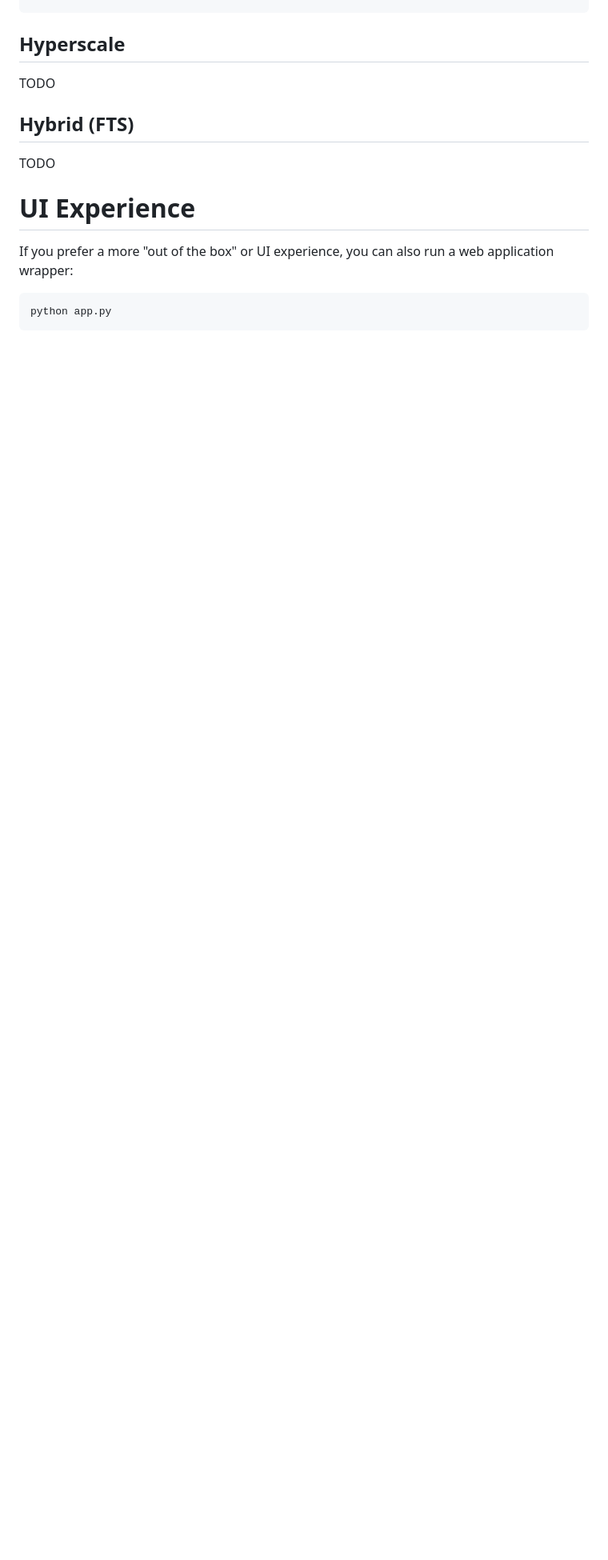
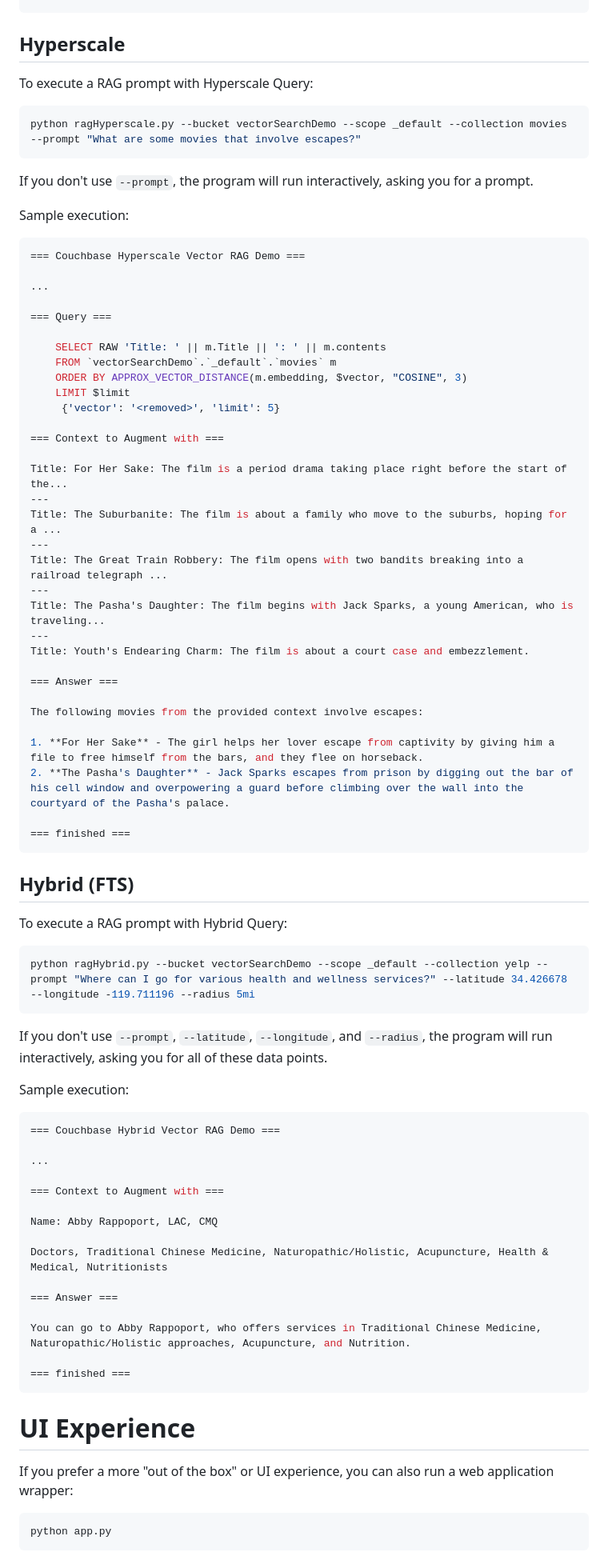
Before and after one commit to agonyou/vectorSearchDemo, a Markdown page: README.md, the part around the change printed below. Shown: that part at 80% size. Drawn GitHub-style; blank space fills up the shorter version.

````diff
--- a/README.md
+++ b/README.md
@@ -258,11 +276,80 @@ Wayne most discusses ETF Venture Funds and the National Venture Capital Associat
 
 ## Hyperscale
 
-TODO
+To execute a RAG prompt with Hyperscale Query:
+
+```bash
+python ragHyperscale.py --bucket vectorSearchDemo --scope _default --collection movies --prompt "What are some movies that involve escapes?"
+```
+
+If you don't use `--prompt`, the program will run interactively, asking you for a prompt.
+
+Sample execution:
+
+```bash
+=== Couchbase Hyperscale Vector RAG Demo ===
+
+...
+
+=== Query ===
+
+    SELECT RAW 'Title: ' || m.Title || ': ' || m.contents
+    FROM `vectorSearchDemo`.`_default`.`movies` m
+    ORDER BY APPROX_VECTOR_DISTANCE(m.embedding, $vector, "COSINE", 3)
+    LIMIT $limit
+     {'vector': '<removed>', 'limit': 5}
+
+=== Context to Augment with ===
+
+Title: For Her Sake: The film is a period drama taking place right before the start of the...
+---
+Title: The Suburbanite: The film is about a family who move to the suburbs, hoping for a ...
+---
+Title: The Great Train Robbery: The film opens with two bandits breaking into a railroad telegraph ...
+---
+Title: The Pasha's Daughter: The film begins with Jack Sparks, a young American, who is traveling...
+---
+Title: Youth's Endearing Charm: The film is about a court case and embezzlement.
+
+=== Answer ===
+
+The following movies from the provided context involve escapes:
+
+1. **For Her Sake** - The girl helps her lover escape from captivity by giving him a file to free himself from the bars, and they flee on horseback.
+2. **The Pasha's Daughter** - Jack Sparks escapes from prison by digging out the bar of his cell window and overpowering a guard before climbing over the wall into the courtyard of the Pasha's palace.
+
+=== finished ===
+```
 
 ## Hybrid (FTS)
 
-TODO
+To execute a RAG prompt with Hybrid Query:
+
+```bash
+python ragHybrid.py --bucket vectorSearchDemo --scope _default --collection yelp --prompt "Where can I go for various health and wellness services?" --latitude 34.426678 --longitude -119.711196 --radius 5mi
+```
+
+If you don't use `--prompt`, `--latitude`, `--longitude`, and `--radius`, the program will run interactively, asking you for all of these data points.
+
+Sample execution:
+
+```bash
+=== Couchbase Hybrid Vector RAG Demo ===
+
+...
+
+=== Context to Augment with ===
+
+Name: Abby Rappoport, LAC, CMQ
+
+Doctors, Traditional Chinese Medicine, Naturopathic/Holistic, Acupuncture, Health & Medical, Nutritionists
+
+=== Answer ===
+
+You can go to Abby Rappoport, who offers services in Traditional Chinese Medicine, Naturopathic/Holistic approaches, Acupuncture, and Nutrition.
+
+=== finished ===
+```
 
 # UI Experience
 
````
Also changed, not shown: other parts of README.md (+30 -9 lines), images/screenshotLoad.png (added), images/screenshotRag.png (added), 5 other files.
